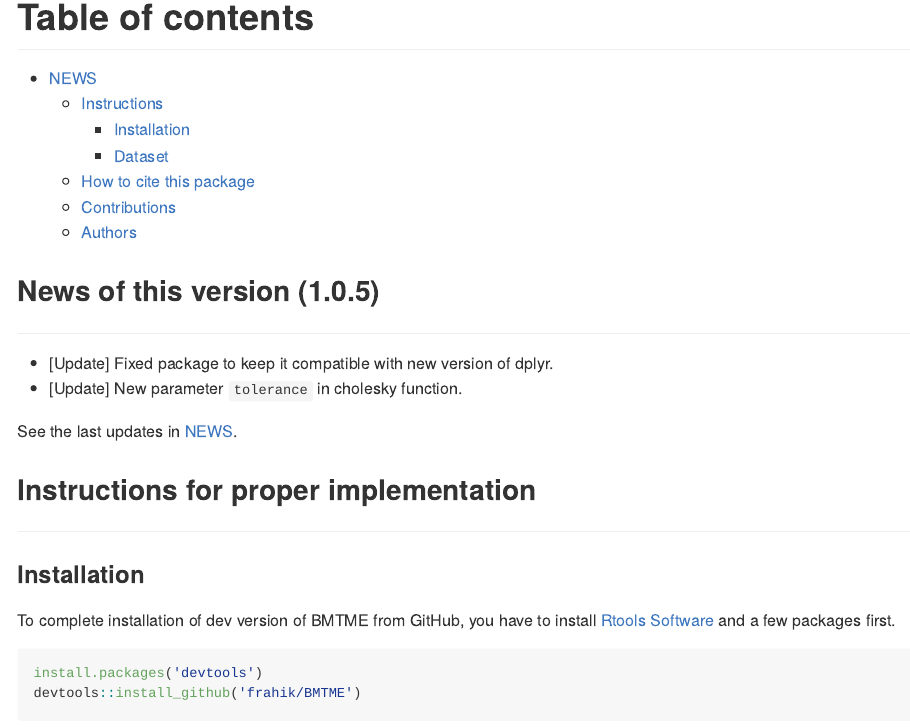
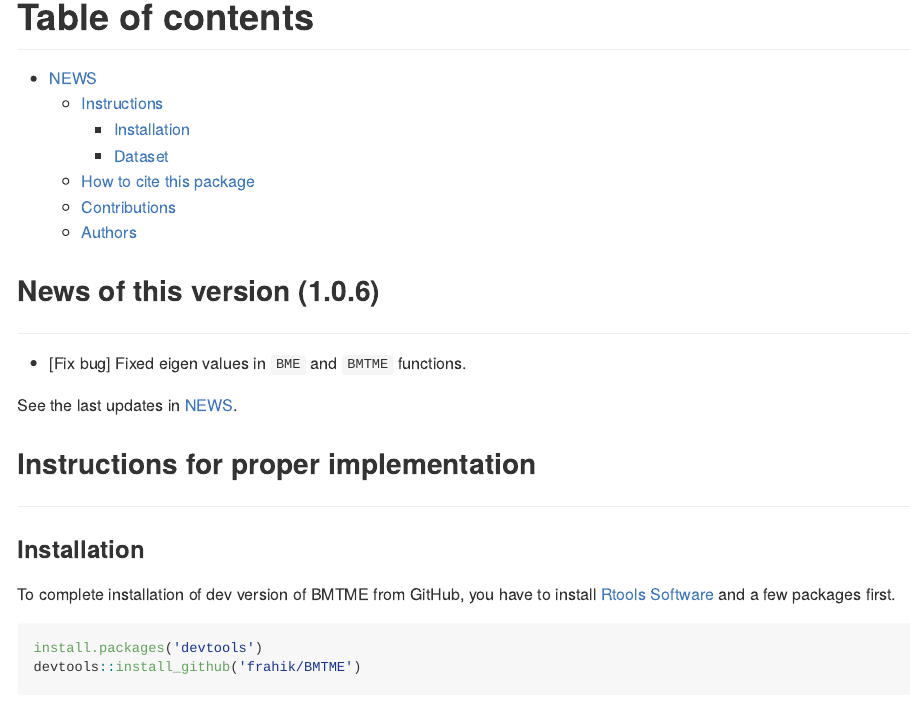
Before and after one commit to frahik/BMTME, an R Markdown document (README.Rmd): the page in a window 1100 px wide, from 260 px down. The pictures show the output file README.md that the author committed with the source, drawn offline in the style of GitHub; badge pictures from the web are left out.

Commit message:
update readme files

```diff
--- a/README.Rmd
+++ b/README.Rmd
@@ -49,8 +49,7 @@
   News of this version (`r packageVersion('BMTME')`)
 </h2>
 
- * [Update] Fixed package to keep it compatible with new version of dplyr.
- * [Update] New parameter `tolerance` in cholesky function.
+ * [Fix bug] Fixed eigen values in `BME` and `BMTME` functions.
 
 See the last updates in [NEWS](NEWS.md).
 
```
Also changed, not shown: README.md.
